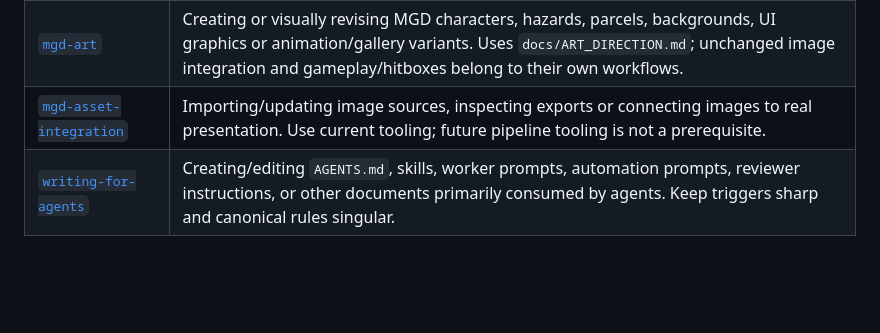
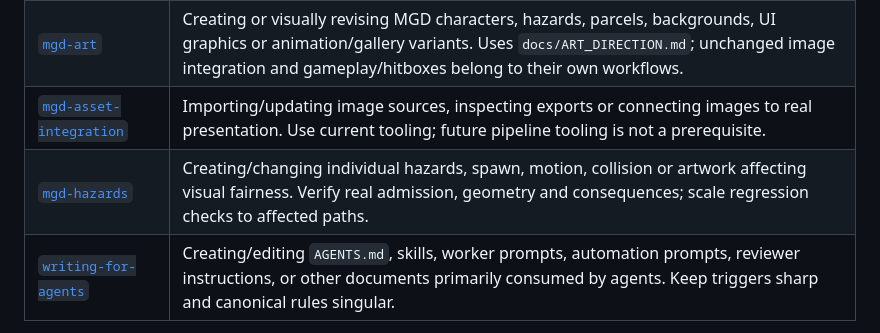
Before and after one commit to bongohorse/monster-girl-delivery, a Markdown page: AGENTS.md, the part around the change. GitHub-like rendering; blank space fills up the shorter version.

```diff
--- a/AGENTS.md
+++ b/AGENTS.md
@@ -53,6 +53,7 @@ Use one task-leading skill; load supporting skills only for the parts that need
 | [`research`](.agents/skills/research/SKILL.md) | The task depends on external/current technical facts, Phaser/platform/API behavior, source investigation, or reference-game evidence. Prefer primary sources and distinguish facts from inference. |
 | [`mgd-art`](.agents/skills/mgd-art/SKILL.md) | Creating or visually revising MGD characters, hazards, parcels, backgrounds, UI graphics or animation/gallery variants. Uses `docs/ART_DIRECTION.md`; unchanged image integration and gameplay/hitboxes belong to their own workflows. |
 | [`mgd-asset-integration`](.agents/skills/mgd-asset-integration/SKILL.md) | Importing/updating image sources, inspecting exports or connecting images to real presentation. Use current tooling; future pipeline tooling is not a prerequisite. |
+| [`mgd-hazards`](.agents/skills/mgd-hazards/SKILL.md) | Creating/changing individual hazards, spawn, motion, collision or artwork affecting visual fairness. Verify real admission, geometry and consequences; scale regression checks to affected paths. |
 | [`writing-for-agents`](.agents/skills/writing-for-agents/SKILL.md) | Creating/editing `AGENTS.md`, skills, worker prompts, automation prompts, reviewer instructions, or other documents primarily consumed by agents. Keep triggers sharp and canonical rules singular. |
 
 Common compositions:
```
Also changed, not shown: ARCHITECTURE.md (+1 -1 lines), 1 other file.
